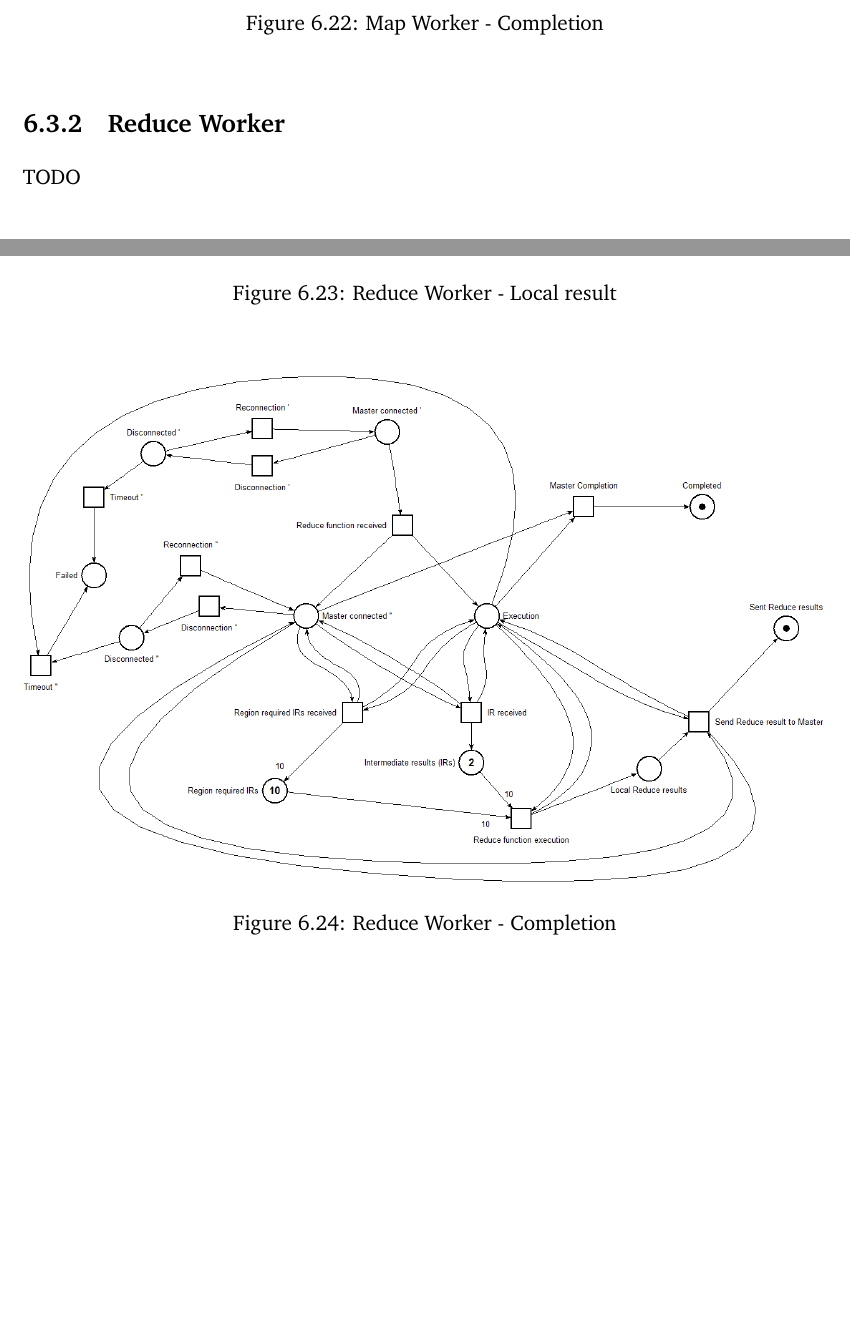
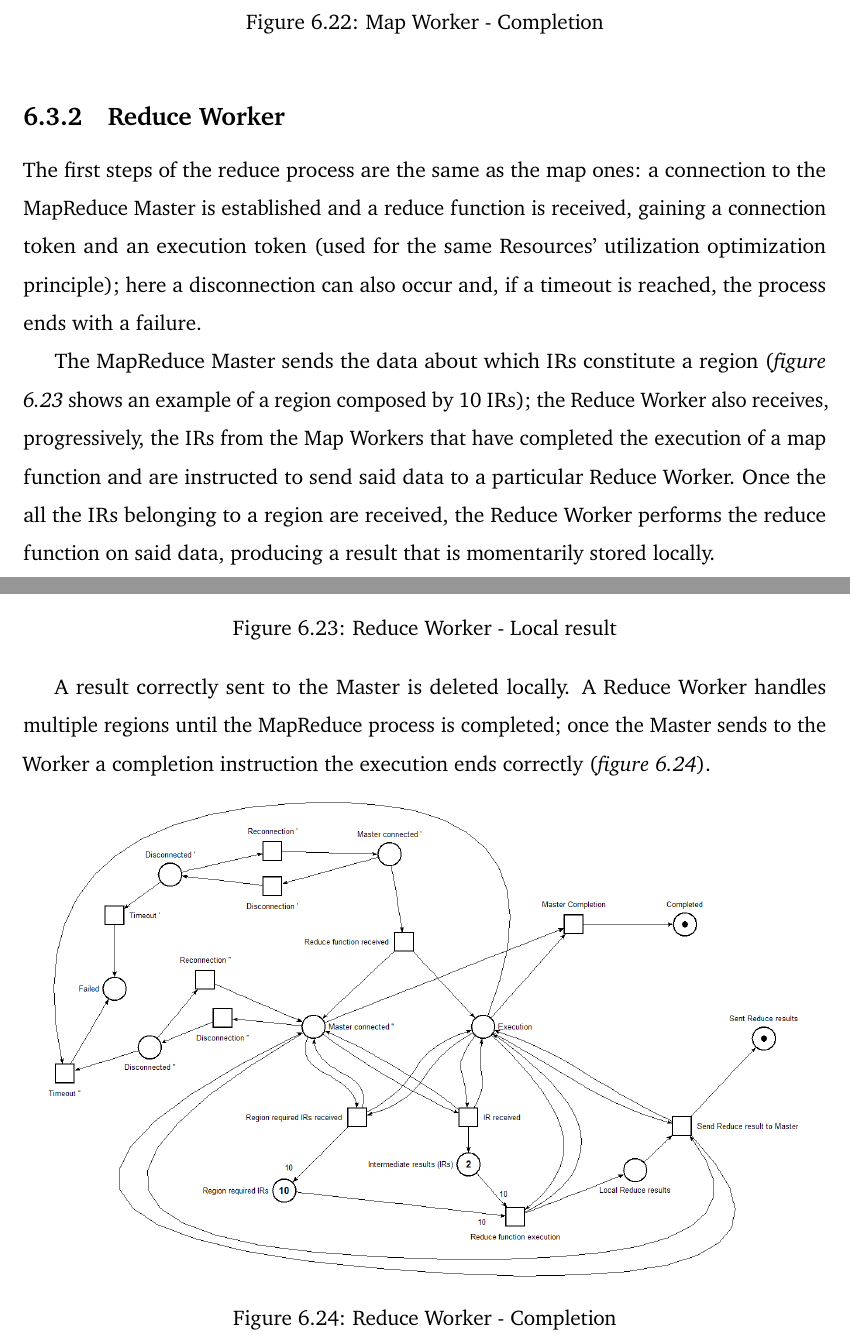
Before and after one commit to Tale152/master-thesis, a LaTeX thesis (main.tex, which reads document/chapters/chapter_6/sections/3_mapreduce_service.tex): two parts of pages 104 and 105 of 110, joined at a grey line, cut so that both start at the same text, the shorter picture padded with empty space. Compiled offline with pdfLaTeX.

Commit message:
written 6.3.2

```diff
--- a/document/chapters/chapter_6/sections/3_mapreduce_service.tex
+++ b/document/chapters/chapter_6/sections/3_mapreduce_service.tex
@@ -61,18 +61,22 @@ When the MapReduce operation is completed, the Master will send a completion ins
 \end{figure}
 
 \subsection{Reduce Worker}
-TODO
+The first steps of the reduce process are the same as the map ones: a connection to the MapReduce Master is established and a reduce function is received, gaining a connection token and an execution token (used for the same Resources' utilization optimization principle); here a disconnection can also occur and, if a timeout is reached, the process ends with a failure.
+
+The MapReduce Master sends the data about which IRs constitute a region (\textit{figure \ref{fig:reduce_worker_petri_net_1}} shows an example of a region composed by 10 IRs); the Reduce Worker also receives, progressively, the IRs from the Map Workers that have completed the execution of a map function and are instructed to send said data to a particular Reduce Worker. Once the all the IRs belonging to a region are received, the Reduce Worker performs the reduce function on said data, producing a result that is momentarily stored locally.
 
 \begin{figure}[!ht]
     \centering
-    \includegraphics[width=\linewidth]{document/chapters/chapter_6/images/reduce_worker_petri_net_1.png}
+    \includegraphics[scale=0.44]{document/chapters/chapter_6/images/reduce_worker_petri_net_1.png}
     \caption{Reduce Worker - Local result}
     \label{fig:reduce_worker_petri_net_1}
 \end{figure}
 
+A result correctly sent to the Master is deleted locally. A Reduce Worker handles multiple regions until the MapReduce process is completed; once the Master sends to the Worker a completion instruction the execution ends correctly (\textit{figure \ref{fig:reduce_worker_petri_net_2}}).
+
 \begin{figure}[!ht]
     \centering
-    \includegraphics[width=\linewidth]{document/chapters/chapter_6/images/reduce_worker_petri_net_2.png}
+    \includegraphics[scale=0.44]{document/chapters/chapter_6/images/reduce_worker_petri_net_2.png}
     \caption{Reduce Worker - Completion}
     \label{fig:reduce_worker_petri_net_2}
 \end{figure}
```
Also changed, not shown: document/chapters/chapter_6/sections/3_mapreduce_service.tex (2 more changed lines).
